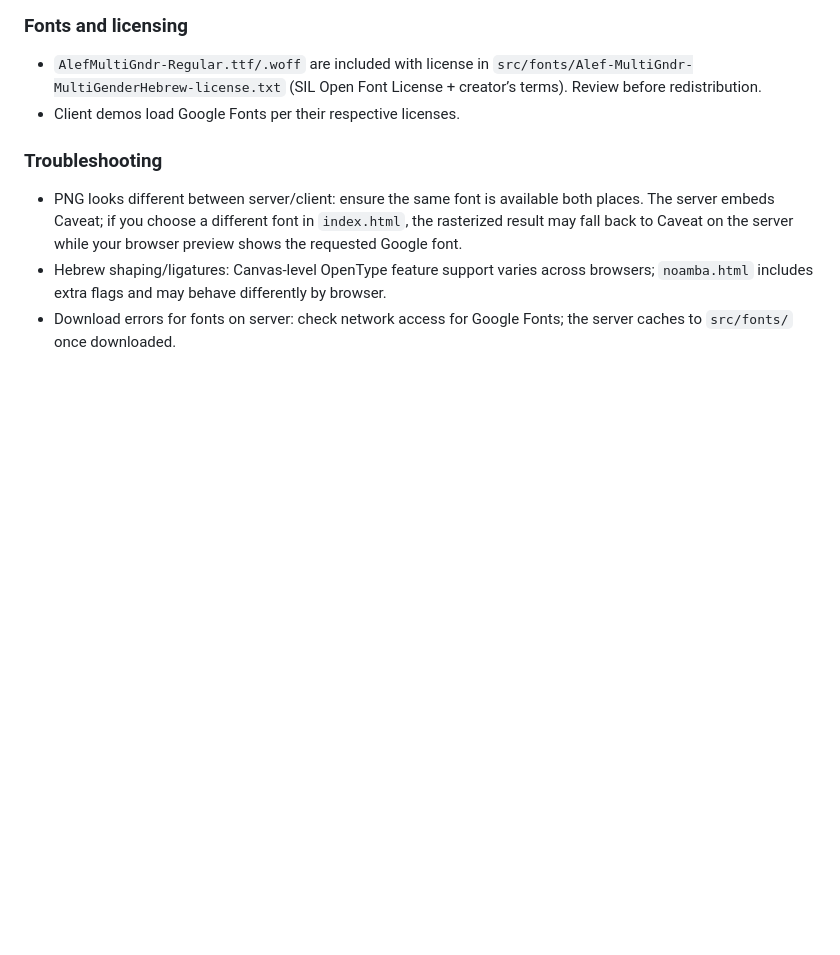
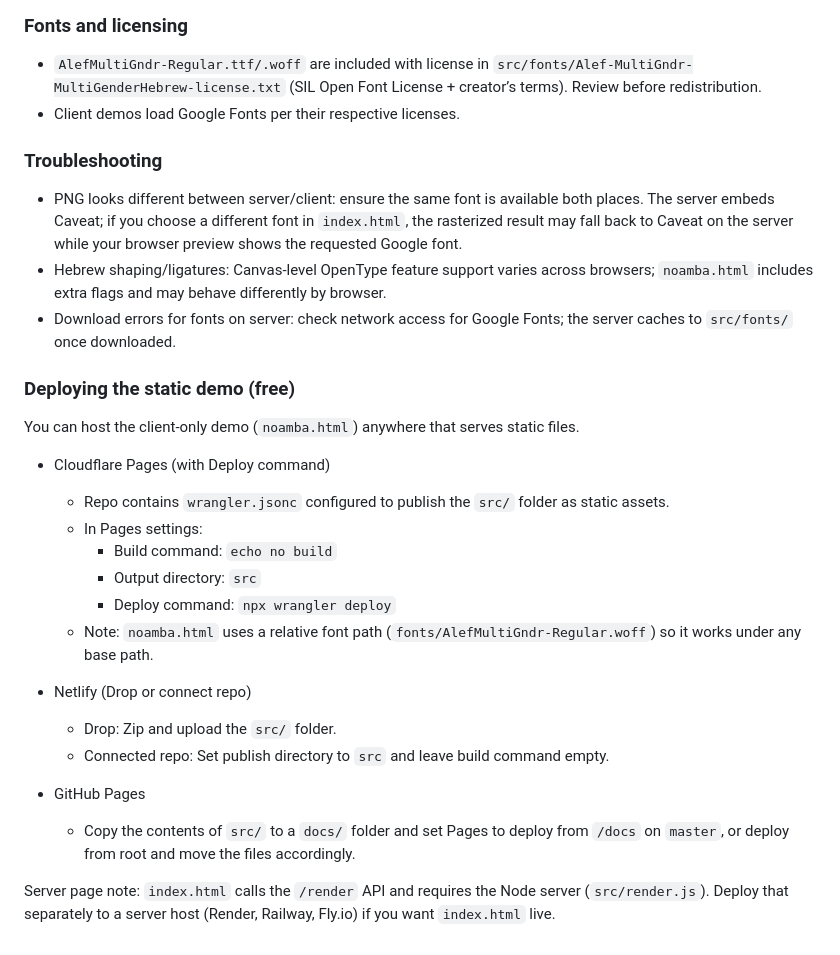
Before and after one commit to komapc/noamba, a Markdown page: README.md, the part around the change. GitHub-like rendering; blank space fills up the shorter version.

Commit message:
docs: add Cloudflare Pages/Netlify/GitHub Pages static deploy instructions; note server page requirements

```diff
--- a/README.md
+++ b/README.md
@@ -114,3 +114,25 @@ The server embeds a known-good font via `@font-face` in the SVG before rasterizi
 - PNG looks different between server/client: ensure the same font is available both places. The server embeds Caveat; if you choose a different font in `index.html`, the rasterized result may fall back to Caveat on the server while your browser preview shows the requested Google font.
 - Hebrew shaping/ligatures: Canvas-level OpenType feature support varies across browsers; `noamba.html` includes extra flags and may behave differently by browser.
 - Download errors for fonts on server: check network access for Google Fonts; the server caches to `src/fonts/` once downloaded.
+
+
+### Deploying the static demo (free)
+
+You can host the client-only demo (`noamba.html`) anywhere that serves static files.
+
+- Cloudflare Pages (with Deploy command)
+  - Repo contains `wrangler.jsonc` configured to publish the `src/` folder as static assets.
+  - In Pages settings:
+    - Build command: `echo no build`
+    - Output directory: `src`
+    - Deploy command: `npx wrangler deploy`
+  - Note: `noamba.html` uses a relative font path (`fonts/AlefMultiGndr-Regular.woff`) so it works under any base path.
+
+- Netlify (Drop or connect repo)
+  - Drop: Zip and upload the `src/` folder.
+  - Connected repo: Set publish directory to `src` and leave build command empty.
+
+- GitHub Pages
+  - Copy the contents of `src/` to a `docs/` folder and set Pages to deploy from `/docs` on `master`, or deploy from root and move the files accordingly.
+
+Server page note: `index.html` calls the `/render` API and requires the Node server (`src/render.js`). Deploy that separately to a server host (Render, Railway, Fly.io) if you want `index.html` live.
```
